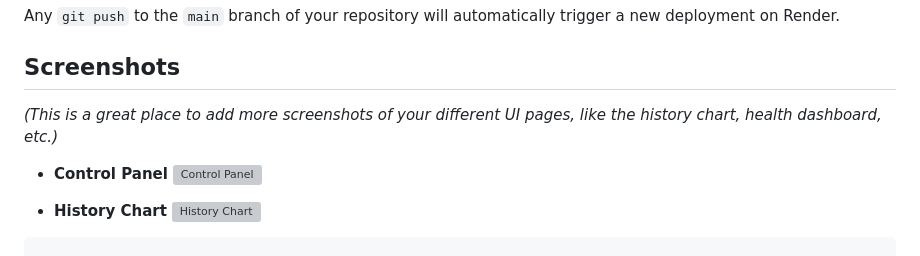
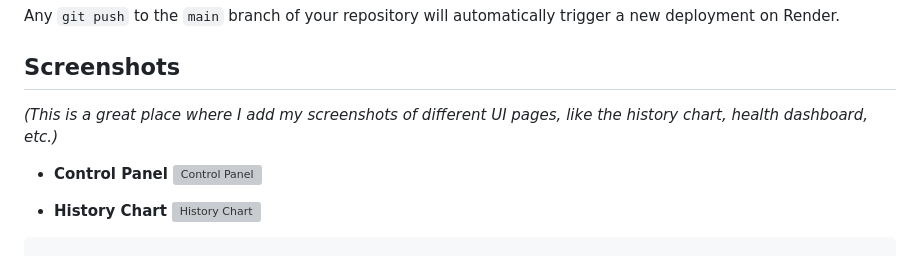
Before and after one commit to KingScorpio1/Wifi-Solar-Tracker, a Markdown page: README.md, the part around the change. Rendered like a GitHub page; grey boxes are pictures that could not be loaded.

Commit message:
Initial commit of README

```diff
--- a/README.md
+++ b/README.md
@@ -65,7 +65,7 @@ Any `git push` to the `main` branch of your repository will automatically trigge
 
 ## Screenshots
 
-*(This is a great place to add more screenshots of your different UI pages, like the history chart, health dashboard, etc.)*
+*(This is a great place where I add my screenshots of different UI pages, like the history chart, health dashboard, etc.)*
 
 *   **Control Panel**
     ![Control Panel](https://i.imgur.com/your-image-url.png)
```
